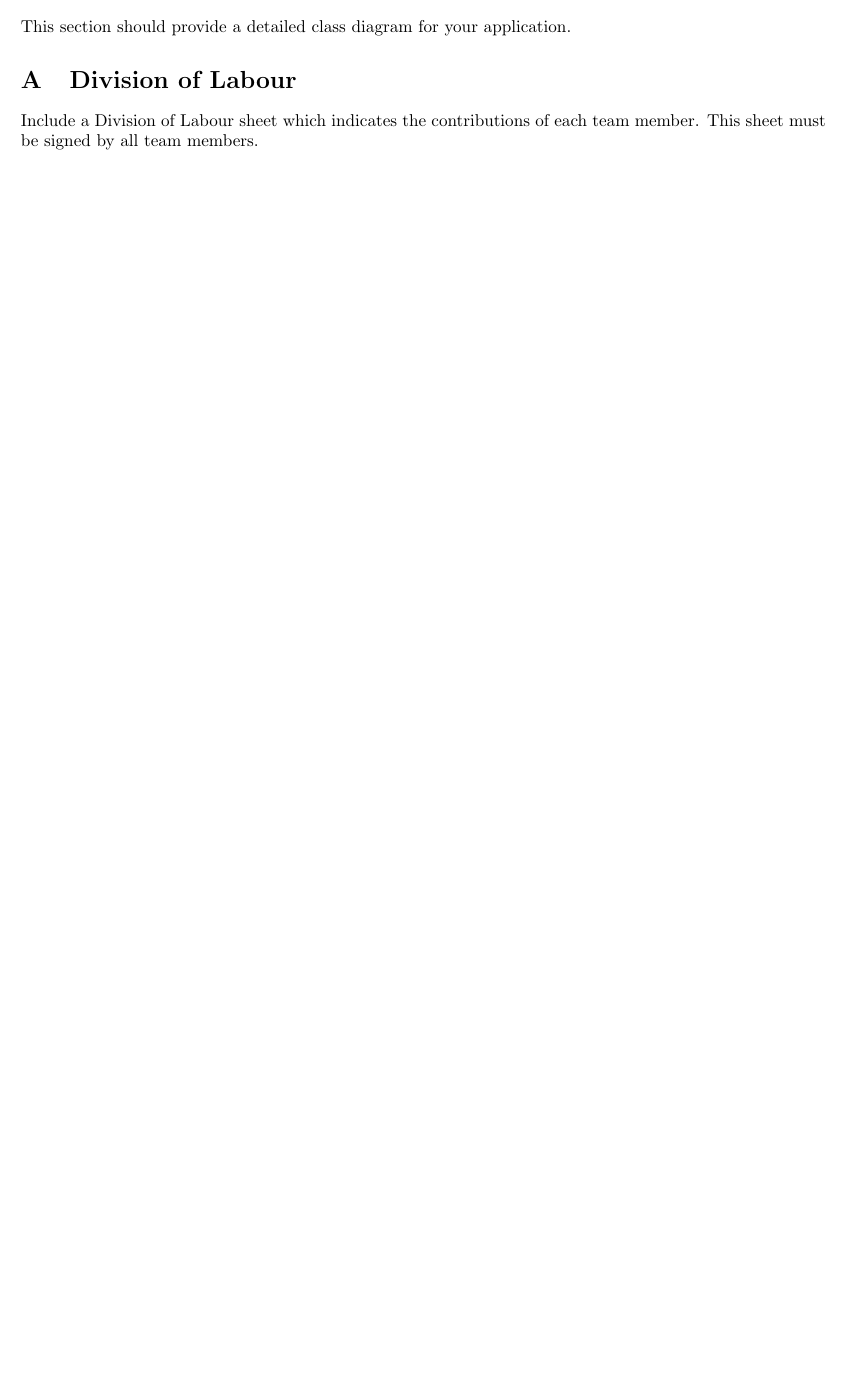
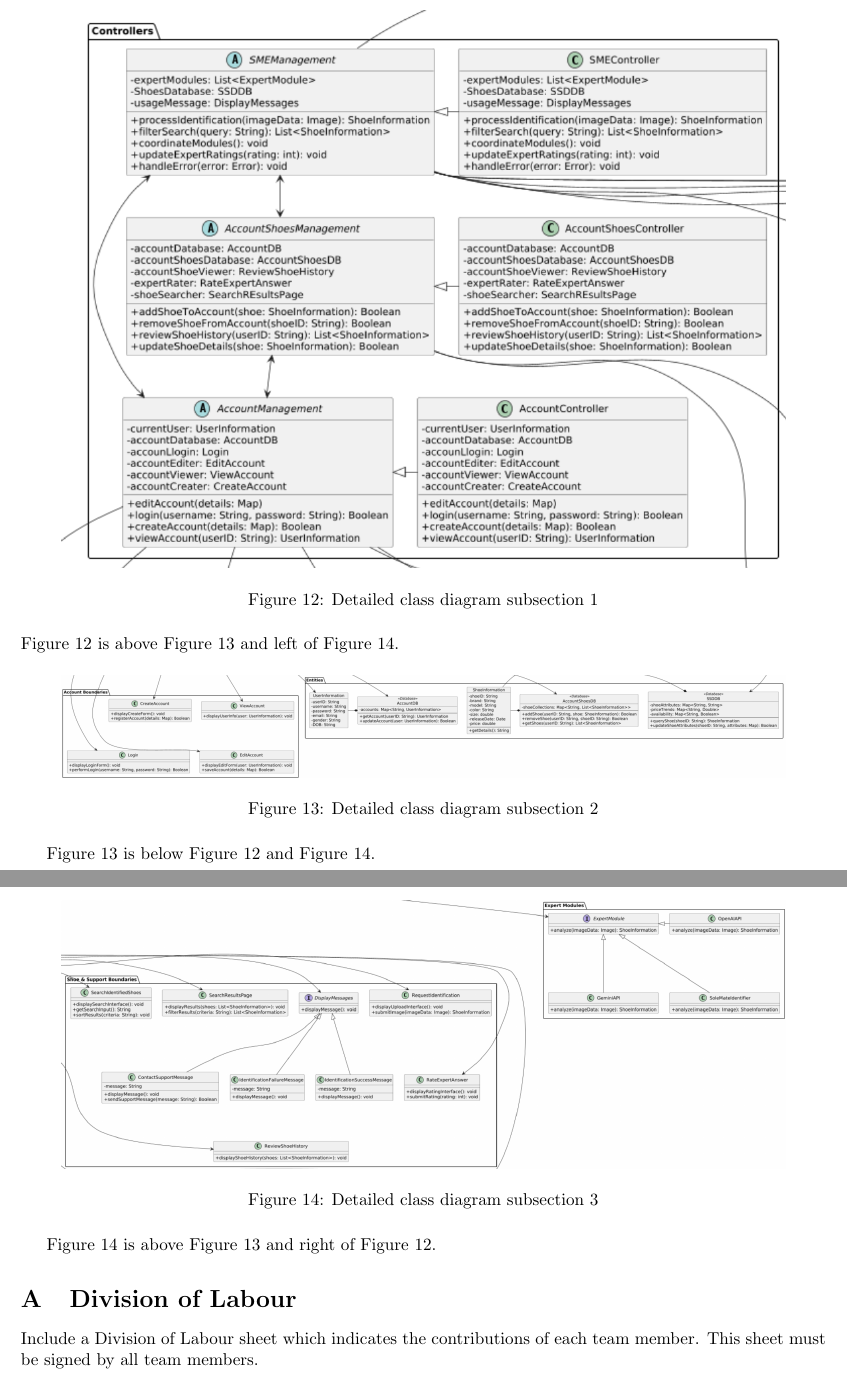
Before and after one commit to v5run/SoleMate, a LaTeX document (D3/SE3A04_D3_Template.tex): part of page 8 of 9 before the commit and two parts of pages 9 and 10 of 11 after it, the two joined at a grey line, cut at the place of the change, the shorter picture padded with empty space. Compiled offline with pdfLaTeX.

Commit message:
Detailed class diagram

```diff
--- a/D3/SE3A04_D3_Template.tex
+++ b/D3/SE3A04_D3_Template.tex
@@ -146,4 +146,3 @@ This section should provide an brief overview of the entire document.
 \section{Detailed Class Diagram}
 \label{sec:detailed_class_diagram}
 % Begin Section
-This section should provide a detailed class diagram for your application.
@@ -150,3 +153,26 @@ This section should provide a detailed class diagram for your application.
+\end{figure}
+
+\begin{figure}[H]
+    \centering
+    \includegraphics[width=0.9\textwidth]{figure1.png}
+	\caption{Detailed class diagram subsection 1}
+\end{figure}
+Figure 12 is above Figure 13 and left of Figure 14.
+
+\begin{figure}[H]
+    \centering
+    \includegraphics[width=0.9\textwidth]{figure2.png}
+	\caption{Detailed class diagram subsection 2}
+\end{figure}
+Figure 13 is below Figure 12 and Figure 14.
+
+\begin{figure}[H]
+    \centering
+    \includegraphics[width=0.9\textwidth]{figure3.png}
+	\caption{Detailed class diagram subsection 3}
+\end{figure}
+Figure 14 is above Figure 13 and right of Figure 12.
+
 % End Section
 
 \appendix
```
Also changed, not shown: D3/SE3A04_D3_Template.pdf, D3/figure1.png (added), D3/figure2.png (added), D3/figure3.png (added), D3/fullDiagram.png (added), D3/SE3A04_D3_Template.tex (4 more changed lines), 5 other files.
